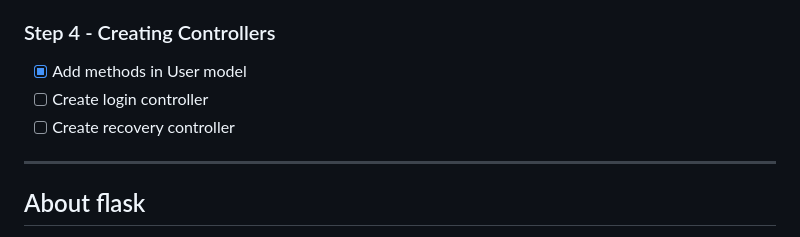
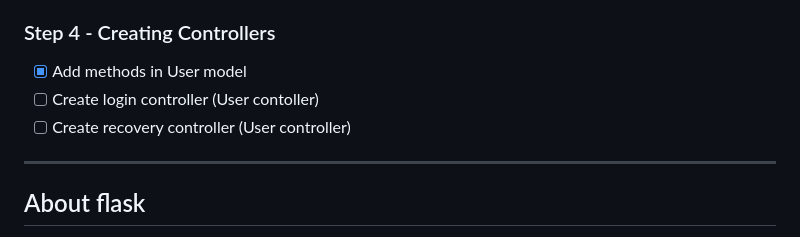
Before and after one commit to AdrianoR85/Stock-Manager-in-Flask, a Markdown page: README.md, the part around the change. Rendered like a GitHub page.

```diff
--- a/README.md
+++ b/README.md
@@ -94,8 +94,8 @@ stock-manager-flask
 
 ### Step 4 - Creating Controllers
 - [x] Add methods in User model
-- [ ] Create login controller
-- [ ] Create recovery controller
+- [ ] Create login controller (User contoller)
+- [ ] Create recovery controller (User controller)
 
 ----------------------------------------------------------------------------------------------
 
```
